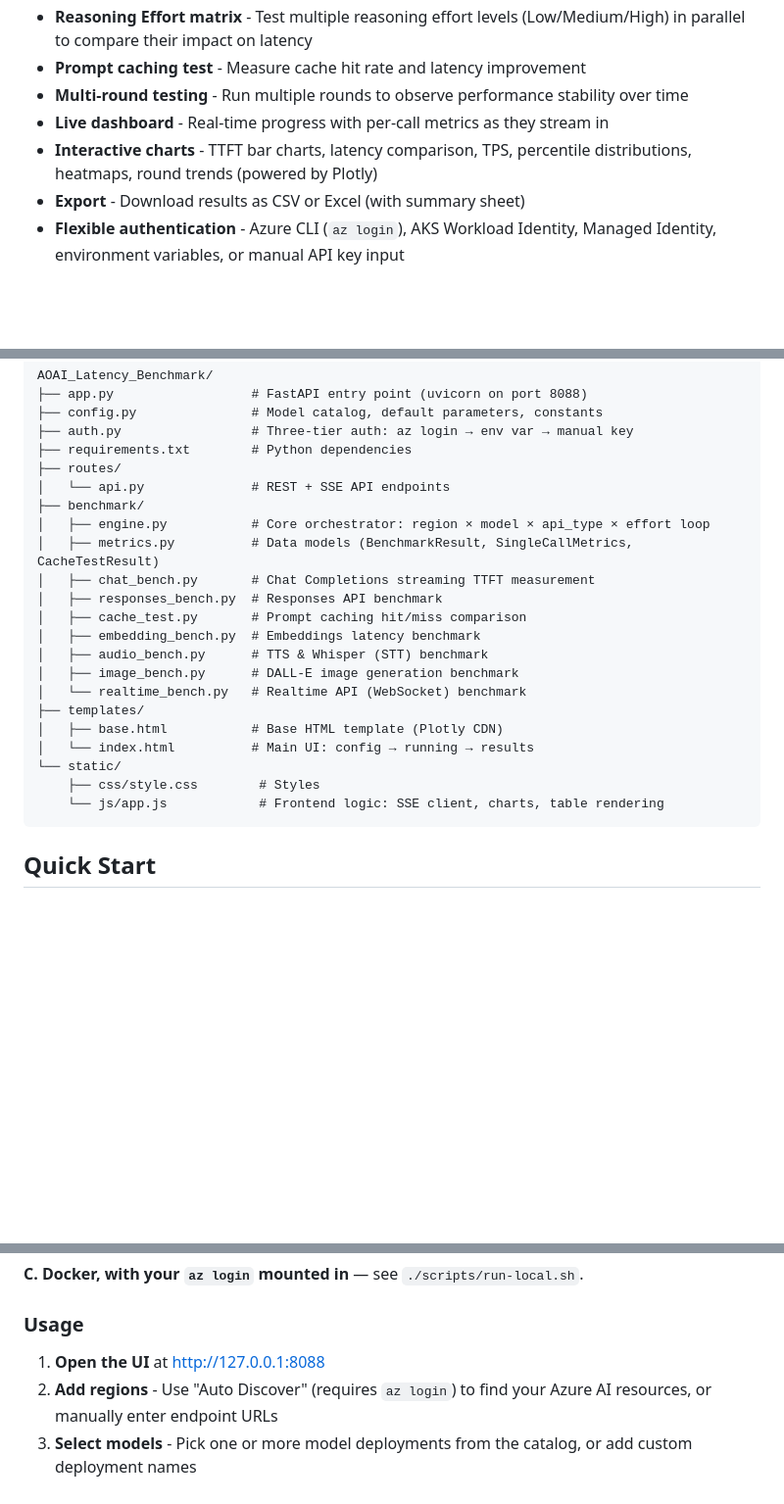
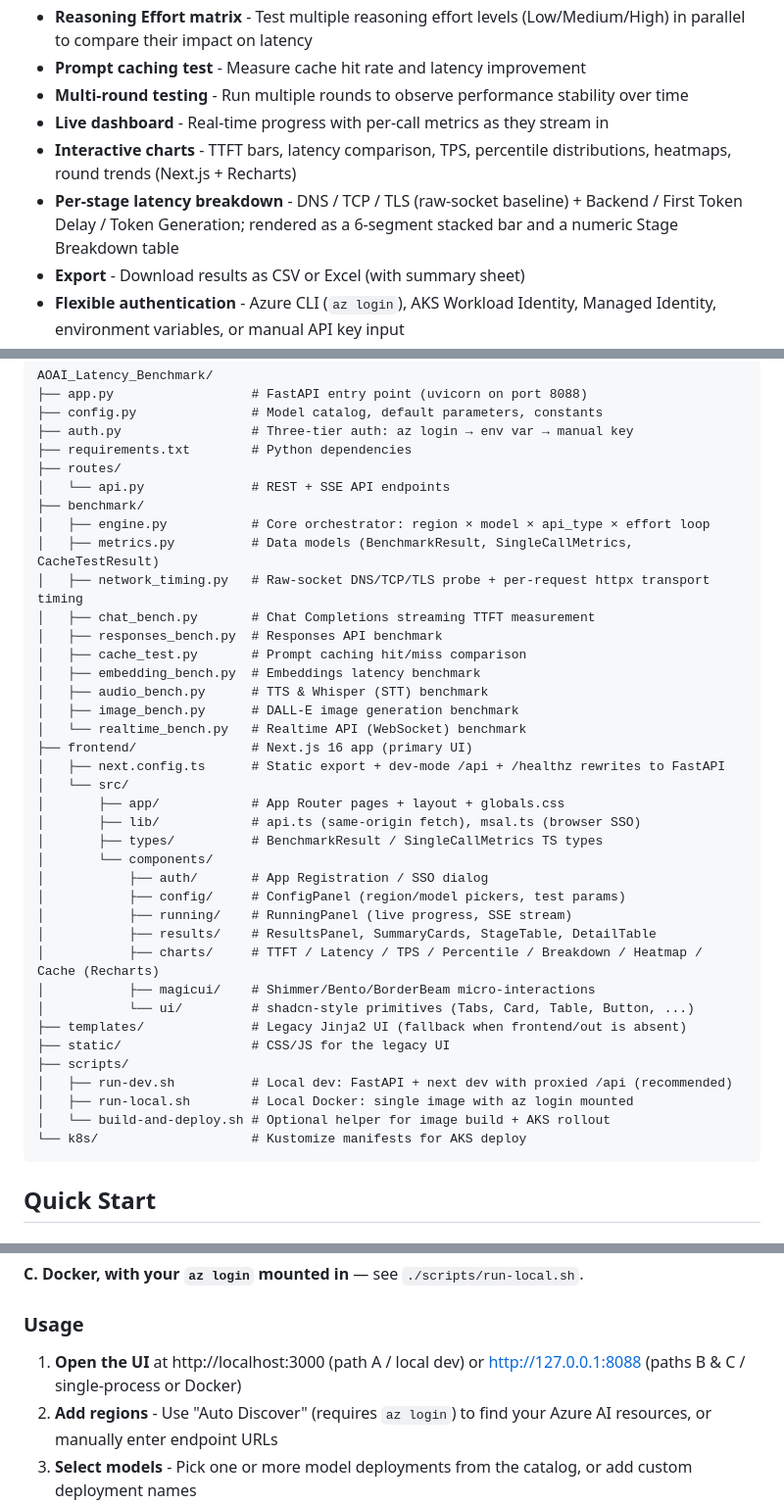
Before and after one commit to ZenoRewn/AOAI-Latency-Benchmark, a Markdown page: README.md, 3 parts joined by grey strips. Shown at 98% size. Rendered like a GitHub page; blank space fills up the shorter version.

````diff
--- a/README.md
+++ b/README.md
@@ -11,7 +11,8 @@ Cross-region performance testing tool for Azure OpenAI Service. Measure TTFT (Ti
 - **Prompt caching test** - Measure cache hit rate and latency improvement
 - **Multi-round testing** - Run multiple rounds to observe performance stability over time
 - **Live dashboard** - Real-time progress with per-call metrics as they stream in
-- **Interactive charts** - TTFT bar charts, latency comparison, TPS, percentile distributions, heatmaps, round trends (powered by Plotly)
+- **Interactive charts** - TTFT bars, latency comparison, TPS, percentile distributions, heatmaps, round trends (Next.js + Recharts)
+- **Per-stage latency breakdown** - DNS / TCP / TLS (raw-socket baseline) + Backend / First Token Delay / Token Generation; rendered as a 6-segment stacked bar and a numeric Stage Breakdown table
 - **Export** - Download results as CSV or Excel (with summary sheet)
 - **Flexible authentication** - Azure CLI (`az login`), AKS Workload Identity, Managed Identity, environment variables, or manual API key input
 - **Containerized + AKS-ready** - Multi-stage Dockerfile and Kustomize manifests in `k8s/`
@@ -29,6 +30,7 @@ AOAI_Latency_Benchmark/
 ├── benchmark/
 │   ├── engine.py           # Core orchestrator: region × model × api_type × effort loop
 │   ├── metrics.py          # Data models (BenchmarkResult, SingleCallMetrics, CacheTestResult)
+│   ├── network_timing.py   # Raw-socket DNS/TCP/TLS probe + per-request httpx transport timing
 │   ├── chat_bench.py       # Chat Completions streaming TTFT measurement
 │   ├── responses_bench.py  # Responses API benchmark
 │   ├── cache_test.py       # Prompt caching hit/miss comparison
@@ -36,12 +38,27 @@ AOAI_Latency_Benchmark/
 │   ├── audio_bench.py      # TTS & Whisper (STT) benchmark
 │   ├── image_bench.py      # DALL-E image generation benchmark
 │   └── realtime_bench.py   # Realtime API (WebSocket) benchmark
-├── templates/
-│   ├── base.html           # Base HTML template (Plotly CDN)
-│   └── index.html          # Main UI: config → running → results
-└── static/
-    ├── css/style.css        # Styles
-    └── js/app.js            # Frontend logic: SSE client, charts, table rendering
+├── frontend/               # Next.js 16 app (primary UI)
+│   ├── next.config.ts      # Static export + dev-mode /api + /healthz rewrites to FastAPI
+│   └── src/
+│       ├── app/            # App Router pages + layout + globals.css
+│       ├── lib/            # api.ts (same-origin fetch), msal.ts (browser SSO)
+│       ├── types/          # BenchmarkResult / SingleCallMetrics TS types
+│       └── components/
+│           ├── auth/       # App Registration / SSO dialog
+│           ├── config/     # ConfigPanel (region/model pickers, test params)
+│           ├── running/    # RunningPanel (live progress, SSE stream)
+│           ├── results/    # ResultsPanel, SummaryCards, StageTable, DetailTable
+│           ├── charts/     # TTFT / Latency / TPS / Percentile / Breakdown / Heatmap / Cache (Recharts)
+│           ├── magicui/    # Shimmer/Bento/BorderBeam micro-interactions
+│           └── ui/         # shadcn-style primitives (Tabs, Card, Table, Button, ...)
+├── templates/              # Legacy Jinja2 UI (fallback when frontend/out is absent)
+├── static/                 # CSS/JS for the legacy UI
+├── scripts/
+│   ├── run-dev.sh          # Local dev: FastAPI + next dev with proxied /api (recommended)
+│   ├── run-local.sh        # Local Docker: single image with az login mounted
+│   └── build-and-deploy.sh # Optional helper for image build + AKS rollout
+└── k8s/                    # Kustomize manifests for AKS deploy
 ```
 
 ## Quick Start
@@ -84,7 +101,7 @@ Open **http://127.0.0.1:8088**.
 
 ### Usage
 
-1. **Open the UI** at http://127.0.0.1:8088
+1. **Open the UI** at http://localhost:3000 (path A / local dev) or http://127.0.0.1:8088 (paths B & C / single-process or Docker)
 2. **Add regions** - Use "Auto Discover" (requires `az login`) to find your Azure AI resources, or manually enter endpoint URLs
 3. **Select models** - Pick one or more model deployments from the catalog, or add custom deployment names
 4. **Choose API types** - Chat Completions, Responses API, Embeddings, etc.
````
Also changed, not shown: other parts of README.md (+28 -4 lines).
